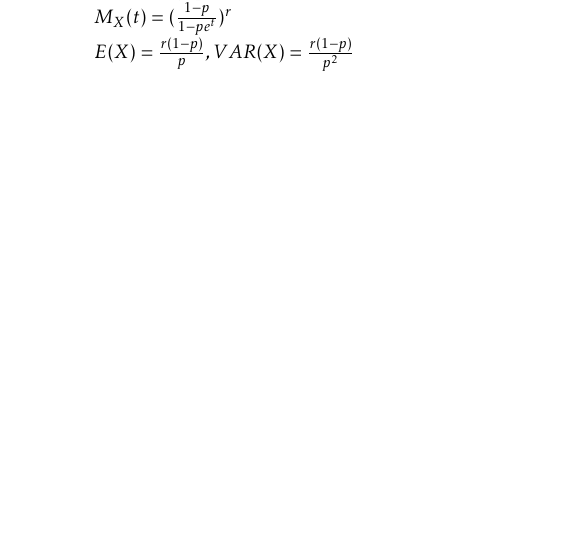
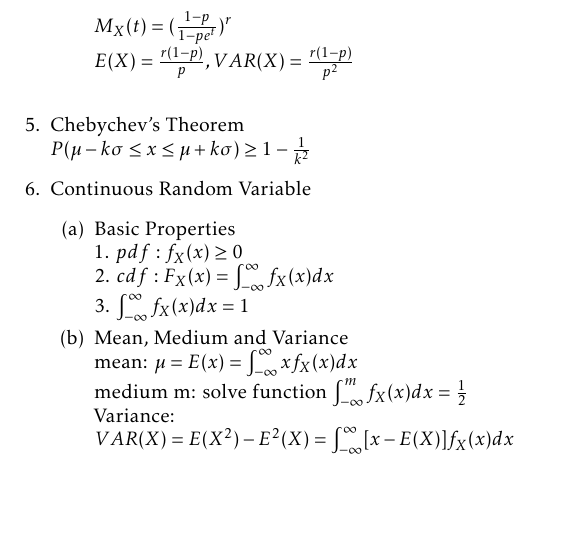
Before and after one commit to imbaguanxin/MATH4681, a LaTeX document (notes.tex): part of page 2 of 2, cut so that both start at the same text. Compiled offline with pdfLaTeX.

Commit message:
update chebychev and continuous random variable basic properties

```diff
--- a/notes.tex
+++ b/notes.tex
@@ -129,12 +128,21 @@
 					$P_X(x) = {x+r-1 \choose r-1}p^r(1-p)^x, x = 0,1,2 \dots$\\
 					$M_X(t) = (\frac{1-p}{1-pe^t})^r$\\
 					$E(X) = \frac{r(1-p)}{p}, VAR(X) = \frac{r(1-p)}{p^2}$\\
-
-
-
-
 			\end{enumerate}
-
+			\item Chebychev's Theorem\\
+			$P(\mu-k\sigma \le x \le \mu+k\sigma) \ge 1-\frac{1}{k^2}$
+			\item Continuous Random Variable
+			\begin{enumerate}
+				\item Basic Properties\\
+				1. $pdf: f_X(x) \ge 0$\\
+				2. $cdf: F_X(x) = \int_{-\infty}^{\infty} f_X(x)dx$\\
+				3. $\int_{-\infty}^{\infty}f_X(x)dx = 1$
+				\item Mean, Medium and Variance\\
+				mean: $\mu = E(x) = \int_{-\infty}^{\infty}xf_X(x)dx$\\
+				medium m: solve function $\int_{-\infty}^{m} f_X(x)dx = \frac{1}{2}$\\
+				Variance: \\
+				$VAR(X) = E(X^2) - E^2(X) = \int_{-\infty}^{\infty}[x-E(X)]f_X(x)dx$
+			\end{enumerate}
 		\end{enumerate}
 	\newpage
 	\end{multicols}
```
Also changed, not shown: notes.pdf, notes.tex (1 more changed lines).
